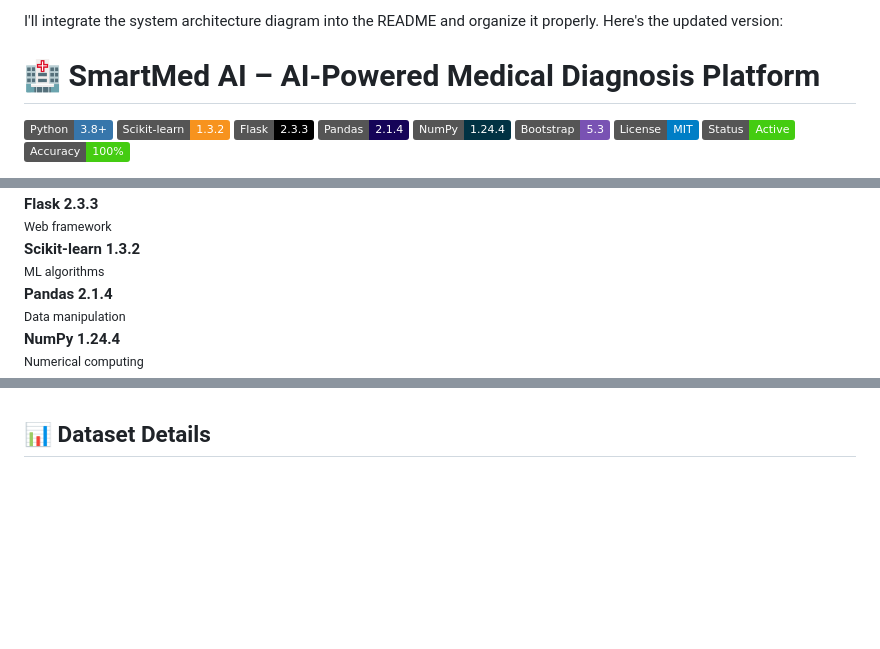
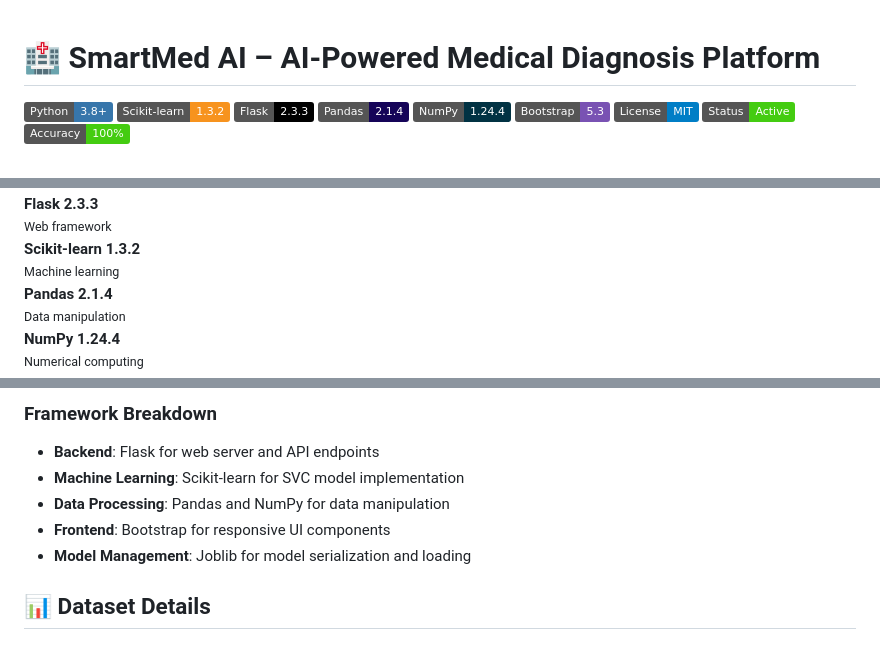
Before and after one commit to boughanmiyoussef/SmartMed, a Markdown page: README.md, 3 parts joined by grey strips. GitHub-like rendering; badges without logos; blank space fills up the shorter version.

```diff
--- a/README.md
+++ b/README.md
@@ -1,5 +1,3 @@
-I'll integrate the system architecture diagram into the README and organize it properly. Here's the updated version:
-
 # 🏥 SmartMed AI – AI-Powered Medical Diagnosis Platform
 
 ![Python](https://img.shields.io/badge/Python-3.8%2B-3776AB?logo=python&logoColor=white)
@@ -191,3 +192,3 @@ SmartMed/
     <strong>Scikit-learn 1.3.2</strong><br>
-    <small>ML algorithms</small>
+    <small>Machine learning</small>
   </div>
@@ -210,4 +215,11 @@ SmartMed/
 </div>
+
+### Framework Breakdown
+- **Backend**: Flask for web server and API endpoints
+- **Machine Learning**: Scikit-learn for SVC model implementation
+- **Data Processing**: Pandas and NumPy for data manipulation
+- **Frontend**: Bootstrap for responsive UI components
+- **Model Management**: Joblib for model serialization and loading
 
 ## 📊 Dataset Details
 
```
Also changed, not shown: other parts of README.md (+55 -17 lines).
